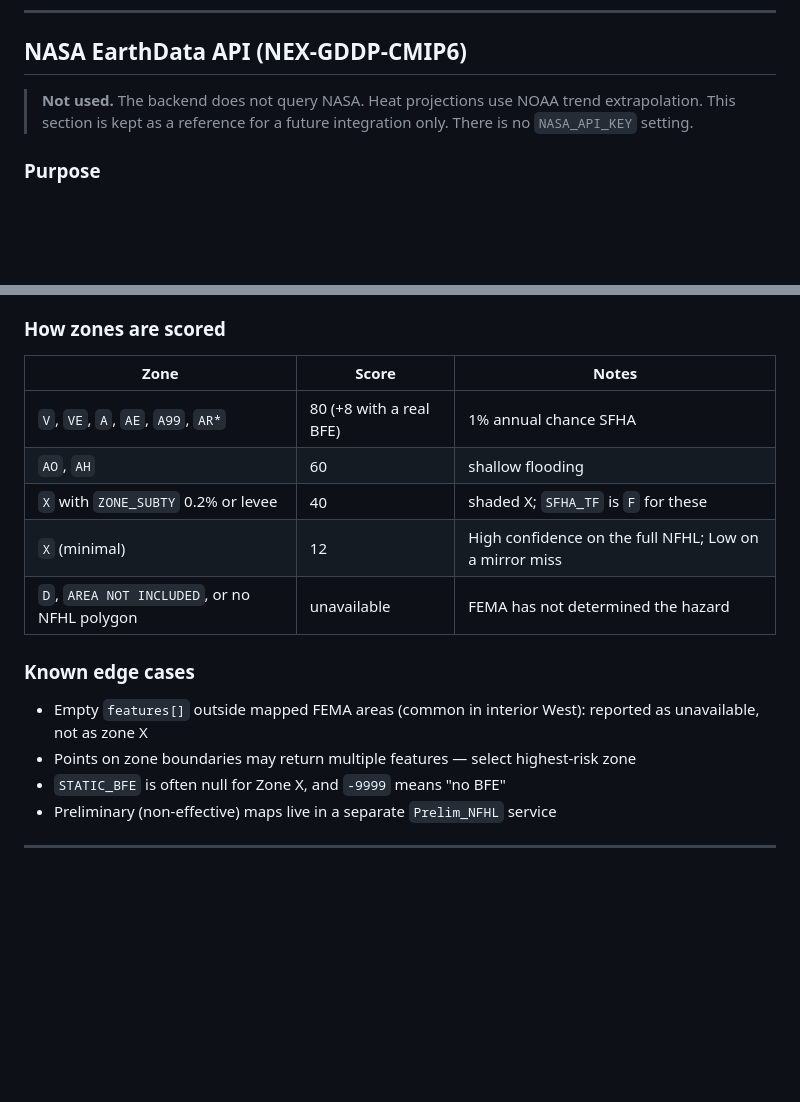
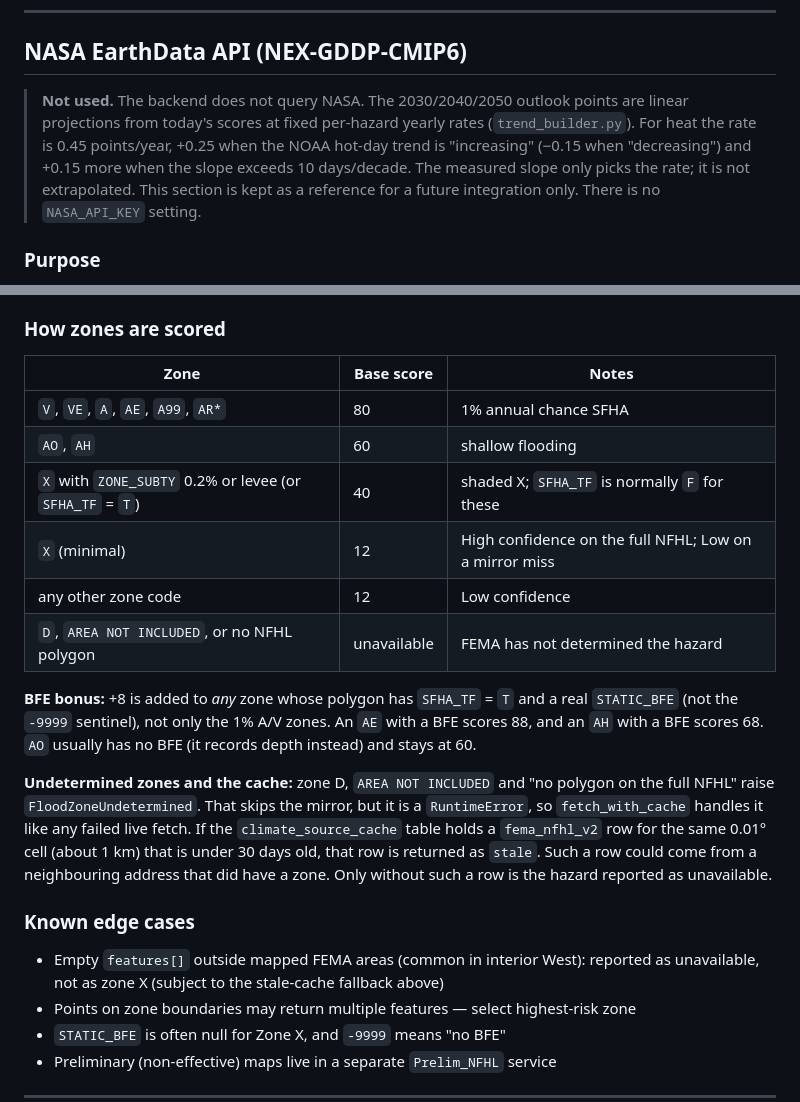
Before and after one commit to dagim-dev/climate-risk-platform, a Markdown page: docs/data-sources.md, 2 parts joined by grey strips. Drawn GitHub-style; blank space fills up the shorter version.

Commit message:
docs(data-sources): match flood scoring, zone D caching and heat outlook to code
- The +8 BFE bonus applies to any SFHA polygon with a real BFE (AH with a
  BFE scores 68), not only A/V zones; list the "other zone code" case.
- Zone D / no-polygon skips the mirror but can still return a stale cache
  row for the same 0.01 degree cell, since FloodZoneUndetermined is a
  RuntimeError handled by fetch_with_cache.
- Heat outlook uses fixed yearly rates picked by trend direction, not an
  extrapolation of the NOAA slope.

```diff
--- a/docs/data-sources.md
+++ b/docs/data-sources.md
@@ -92,9 +92,13 @@ JSON with a `results` array. Temperature values are in °F when
 
 ## NASA EarthData API (NEX-GDDP-CMIP6)
 
-> **Not used.** The backend does not query NASA. Heat projections use NOAA
-> trend extrapolation. This section is kept as a reference for a future
-> integration only. There is no `NASA_API_KEY` setting.
+> **Not used.** The backend does not query NASA. The 2030/2040/2050 outlook
+> points are linear projections from today's scores at fixed per-hazard yearly
+> rates (`trend_builder.py`). For heat the rate is 0.45 points/year, +0.25 when
+> the NOAA hot-day trend is "increasing" (−0.15 when "decreasing") and +0.15
+> more when the slope exceeds 10 days/decade. The measured slope only picks
+> the rate; it is not extrapolated. This section is kept as a reference for a
+> future integration only. There is no `NASA_API_KEY` setting.
 
 ### Purpose
 
@@ -225,18 +229,32 @@ factors when it was used.
 
 ### How zones are scored
 
-| Zone | Score | Notes |
+| Zone | Base score | Notes |
 |---|---|---|
-| `V`, `VE`, `A`, `AE`, `A99`, `AR*` | 80 (+8 with a real BFE) | 1% annual chance SFHA |
+| `V`, `VE`, `A`, `AE`, `A99`, `AR*` | 80 | 1% annual chance SFHA |
 | `AO`, `AH` | 60 | shallow flooding |
-| `X` with `ZONE_SUBTY` 0.2% or levee | 40 | shaded X; `SFHA_TF` is `F` for these |
+| `X` with `ZONE_SUBTY` 0.2% or levee (or `SFHA_TF` = `T`) | 40 | shaded X; `SFHA_TF` is normally `F` for these |
 | `X` (minimal) | 12 | High confidence on the full NFHL; Low on a mirror miss |
+| any other zone code | 12 | Low confidence |
 | `D`, `AREA NOT INCLUDED`, or no NFHL polygon | unavailable | FEMA has not determined the hazard |
+
+**BFE bonus:** +8 is added to *any* zone whose polygon has `SFHA_TF` = `T` and a
+real `STATIC_BFE` (not the `-9999` sentinel), not only the 1% A/V zones. An `AE`
+with a BFE scores 88, and an `AH` with a BFE scores 68. `AO` usually has no BFE
+(it records depth instead) and stays at 60.
+
+**Undetermined zones and the cache:** zone D, `AREA NOT INCLUDED` and "no polygon
+on the full NFHL" raise `FloodZoneUndetermined`. That skips the mirror, but it is
+a `RuntimeError`, so `fetch_with_cache` handles it like any failed live fetch. If
+the `climate_source_cache` table holds a `fema_nfhl_v2` row for the same 0.01°
+cell (about 1 km) that is under 30 days old, that row is returned as `stale`.
+Such a row could come from a neighbouring address that did have a zone. Only
+without such a row is the hazard reported as unavailable.
 
 ### Known edge cases
 
 - Empty `features[]` outside mapped FEMA areas (common in interior West): reported
-  as unavailable, not as zone X
+  as unavailable, not as zone X (subject to the stale-cache fallback above)
 - Points on zone boundaries may return multiple features — select highest-risk zone
 - `STATIC_BFE` is often null for Zone X, and `-9999` means "no BFE"
 - Preliminary (non-effective) maps live in a separate `Prelim_NFHL` service
```
